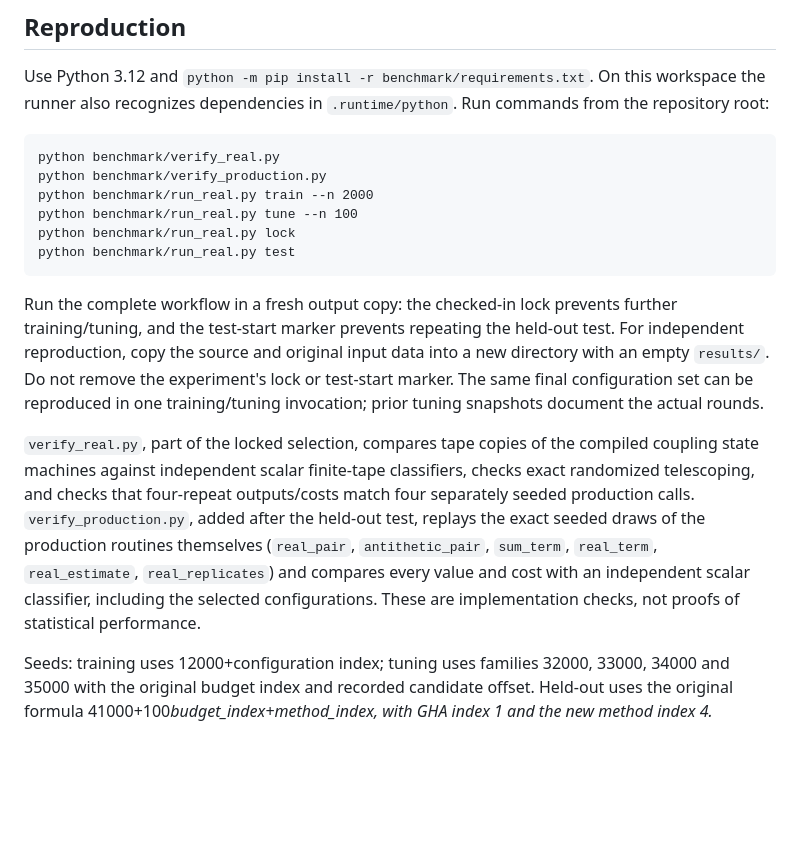
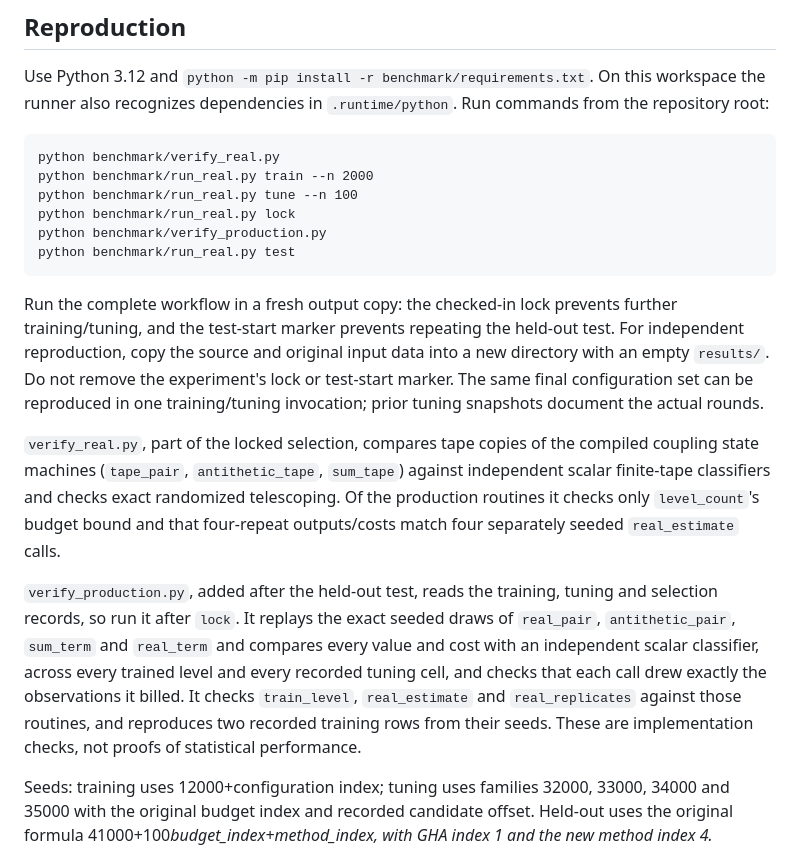
Before and after one commit to davidiach/adaptive-threshold-estimation, a Markdown page: benchmark/README.md, the part around the change. Drawn GitHub-style; blank space fills up the shorter version.

````diff
--- a/benchmark/README.md
+++ b/benchmark/README.md
@@ -33,10 +33,10 @@ Run commands from the repository root:
 
 ```
 python benchmark/verify_real.py
-python benchmark/verify_production.py
 python benchmark/run_real.py train --n 2000
 python benchmark/run_real.py tune --n 100
 python benchmark/run_real.py lock
+python benchmark/verify_production.py
 python benchmark/run_real.py test
 ```
 
@@ -48,15 +48,21 @@ test-start marker. The same final configuration set can be reproduced in one
 training/tuning invocation; prior tuning snapshots document the actual rounds.
 
 `verify_real.py`, part of the locked selection, compares tape copies of the
-compiled coupling state machines against independent scalar finite-tape
-classifiers, checks exact randomized telescoping, and checks that four-repeat
-outputs/costs match four separately seeded production calls.
-`verify_production.py`, added after the held-out test, replays the exact seeded
-draws of the production routines themselves (`real_pair`, `antithetic_pair`,
-`sum_term`, `real_term`, `real_estimate`, `real_replicates`) and compares every
-value and cost with an independent scalar classifier, including the selected
-configurations. These are implementation checks, not proofs of statistical
-performance.
+compiled coupling state machines (`tape_pair`, `antithetic_tape`, `sum_tape`)
+against independent scalar finite-tape classifiers and checks exact randomized
+telescoping. Of the production routines it checks only `level_count`'s budget
+bound and that four-repeat outputs/costs match four separately seeded
+`real_estimate` calls.
+
+`verify_production.py`, added after the held-out test, reads the training,
+tuning and selection records, so run it after `lock`. It replays the exact
+seeded draws of `real_pair`, `antithetic_pair`, `sum_term` and `real_term` and
+compares every value and cost with an independent scalar classifier, across
+every trained level and every recorded tuning cell, and checks that each call
+drew exactly the observations it billed. It checks `train_level`,
+`real_estimate` and `real_replicates` against those routines, and reproduces
+two recorded training rows from their seeds. These are implementation checks,
+not proofs of statistical performance.
 
 Seeds: training uses 12000+configuration index; tuning uses families 32000,
 33000, 34000 and 35000 with the original budget index and recorded candidate
````
Also changed, not shown: FREEZE_LOG.md (+19 -10 lines), docs/VERIFY.md (+1 -1 lines).
